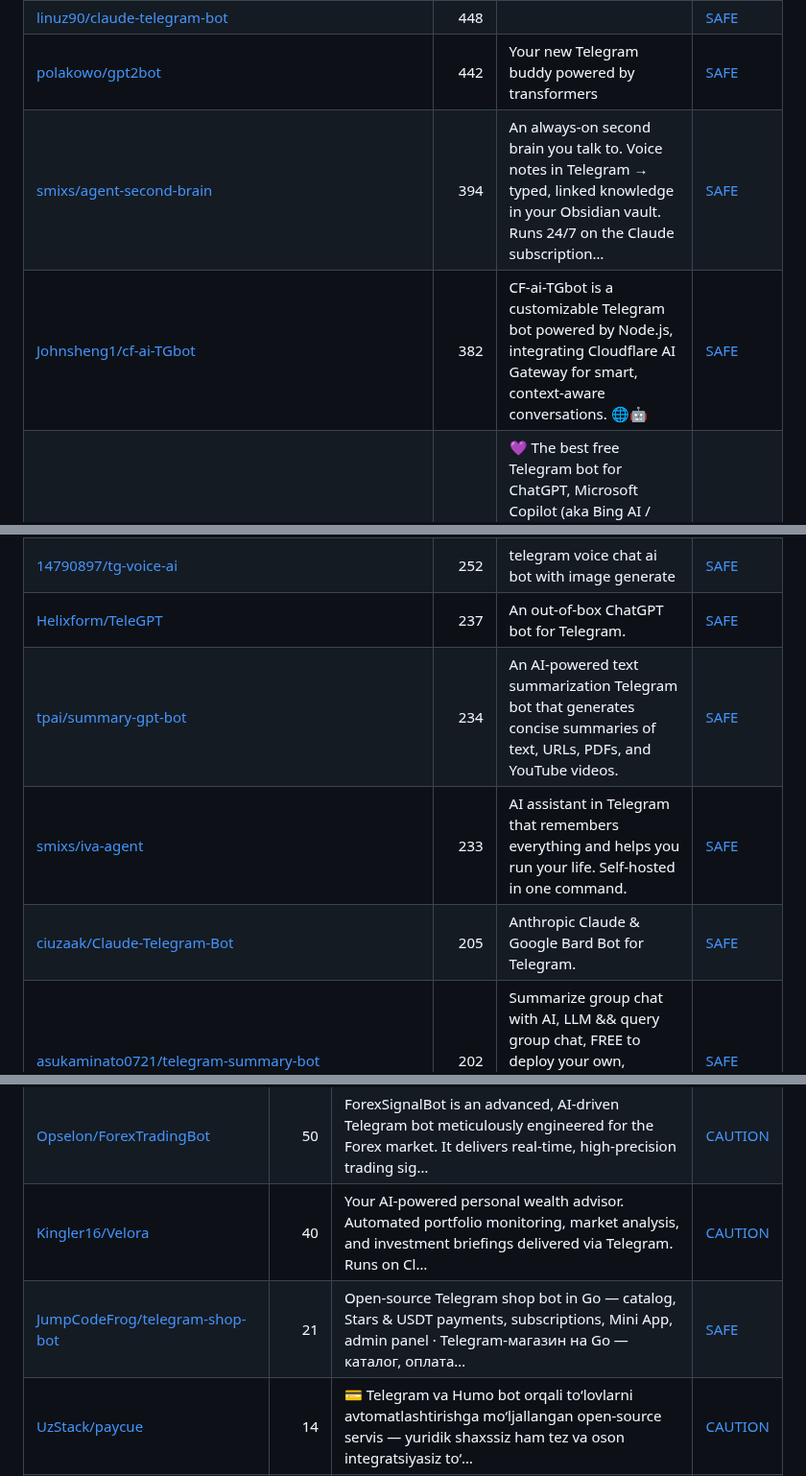
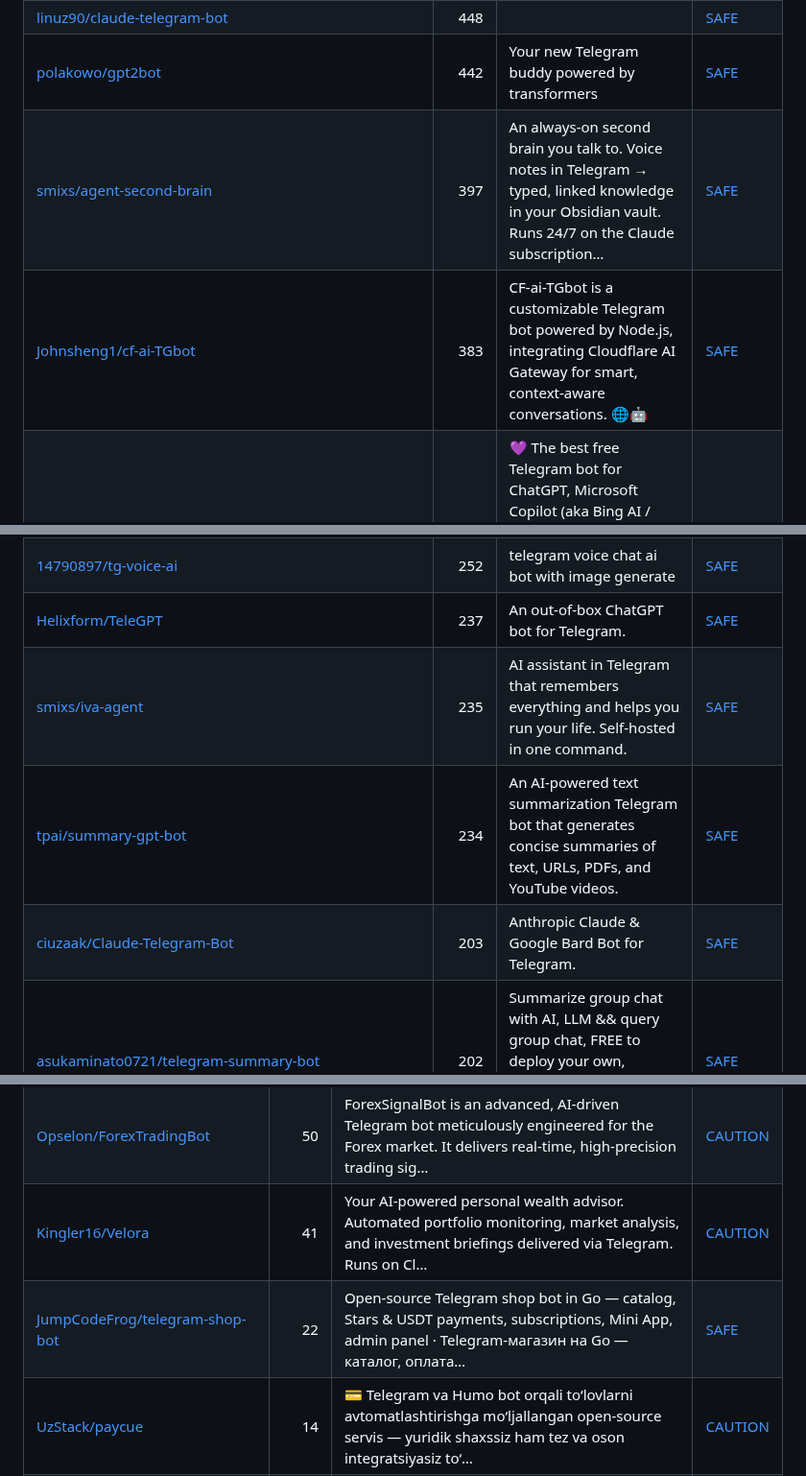
Before and after one commit to zhuyansen/awesome-ai-telegram-bots, a Markdown page: README.md, 3 parts joined by grey strips. Shown at 96% size. Rendered like a GitHub page.

```diff
--- a/README.md
+++ b/README.md
@@ -111,17 +111,17 @@ On 2026-10-10 we read the source of 20 of these bots. A bot needs a BotFather to
 | [V-know/ChatGPT-Telegram-Bot](https://github.com/V-know/ChatGPT-Telegram-Bot) | 650 | A Telegram bot with a silky smooth AI experience. UI enabled. | [SAFE](https://agentskillshub.top/skill/V-know/ChatGPT-Telegram-Bot/?utm_source=github&utm_medium=awesome-list) |
 | [linuz90/claude-telegram-bot](https://github.com/linuz90/claude-telegram-bot) | 448 |  | [SAFE](https://agentskillshub.top/skill/linuz90/claude-telegram-bot/?utm_source=github&utm_medium=awesome-list) |
 | [polakowo/gpt2bot](https://github.com/polakowo/gpt2bot) | 442 | Your new Telegram buddy powered by transformers | [SAFE](https://agentskillshub.top/skill/polakowo/gpt2bot/?utm_source=github&utm_medium=awesome-list) |
-| [smixs/agent-second-brain](https://github.com/smixs/agent-second-brain) | 394 | An always-on second brain you talk to. Voice notes in Telegram → typed, linked knowledge in your Obsidian vault. Runs 24/7 on the Claude subscription… | [SAFE](https://agentskillshub.top/skill/smixs/agent-second-brain/?utm_source=github&utm_medium=awesome-list) |
-| [Johnsheng1/cf-ai-TGbot](https://github.com/Johnsheng1/cf-ai-TGbot) | 382 | CF-ai-TGbot is a customizable Telegram bot powered by Node.js, integrating Cloudflare AI Gateway for smart, context-aware conversations. 🌐🤖 | [SAFE](https://agentskillshub.top/skill/Johnsheng1/cf-ai-TGbot/?utm_source=github&utm_medium=awesome-list) |
+| [smixs/agent-second-brain](https://github.com/smixs/agent-second-brain) | 397 | An always-on second brain you talk to. Voice notes in Telegram → typed, linked knowledge in your Obsidian vault. Runs 24/7 on the Claude subscription… | [SAFE](https://agentskillshub.top/skill/smixs/agent-second-brain/?utm_source=github&utm_medium=awesome-list) |
+| [Johnsheng1/cf-ai-TGbot](https://github.com/Johnsheng1/cf-ai-TGbot) | 383 | CF-ai-TGbot is a customizable Telegram bot powered by Node.js, integrating Cloudflare AI Gateway for smart, context-aware conversations. 🌐🤖 | [SAFE](https://agentskillshub.top/skill/Johnsheng1/cf-ai-TGbot/?utm_source=github&utm_medium=awesome-list) |
 | [F33RNI/GPT-Telegramus](https://github.com/F33RNI/GPT-Telegramus) | 354 | 💜 The best free Telegram bot for ChatGPT, Microsoft Copilot (aka Bing AI / Sidney / EdgeGPT), Microsoft Copilot Designer (aka BingImageCreator), Gemi… | [CAUTION](https://agentskillshub.top/skill/F33RNI/GPT-Telegramus/?utm_source=github&utm_medium=awesome-list) |
 | [nalgeon/pokitoki](https://github.com/nalgeon/pokitoki) | 342 | Humble AI Telegram Bot | [SAFE](https://agentskillshub.top/skill/nalgeon/pokitoki/?utm_source=github&utm_medium=awesome-list) |
 | [pyfbsdk59/Flask-ChatGPT-TelegramBot-Vercel](https://github.com/pyfbsdk59/Flask-ChatGPT-TelegramBot-Vercel) | 304 | 一個Flask ChatGPT TelegramBot快速建置於平台Vercel。 | [SAFE](https://agentskillshub.top/skill/pyfbsdk59/Flask-ChatGPT-TelegramBot-Vercel/?utm_source=github&utm_medium=awesome-list) |
 | [yesbhautik/Master-AI-BOT](https://github.com/yesbhautik/Master-AI-BOT) | 268 | Master AI BOT 🤖: Unleash the power of GPT-4 Turbo with our fast and limitless Telegram bot. Say goodbye to daily usage limits and laggy interfaces. E… | [SAFE](https://agentskillshub.top/skill/yesbhautik/Master-AI-BOT/?utm_source=github&utm_medium=awesome-list) |
 | [14790897/tg-voice-ai](https://github.com/14790897/tg-voice-ai) | 252 | telegram voice chat ai bot with image generate | [SAFE](https://agentskillshub.top/skill/14790897/tg-voice-ai/?utm_source=github&utm_medium=awesome-list) |
 | [Helixform/TeleGPT](https://github.com/Helixform/TeleGPT) | 237 | An out-of-box ChatGPT bot for Telegram. | [SAFE](https://agentskillshub.top/skill/Helixform/TeleGPT/?utm_source=github&utm_medium=awesome-list) |
+| [smixs/iva-agent](https://github.com/smixs/iva-agent) | 235 | AI assistant in Telegram that remembers everything and helps you run your life. Self-hosted in one command. | [SAFE](https://agentskillshub.top/skill/smixs/iva-agent/?utm_source=github&utm_medium=awesome-list) |
 | [tpai/summary-gpt-bot](https://github.com/tpai/summary-gpt-bot) | 234 | An AI-powered text summarization Telegram bot that generates concise summaries of text, URLs, PDFs, and YouTube videos. | [SAFE](https://agentskillshub.top/skill/tpai/summary-gpt-bot/?utm_source=github&utm_medium=awesome-list) |
-| [smixs/iva-agent](https://github.com/smixs/iva-agent) | 233 | AI assistant in Telegram that remembers everything and helps you run your life. Self-hosted in one command. | [SAFE](https://agentskillshub.top/skill/smixs/iva-agent/?utm_source=github&utm_medium=awesome-list) |
-| [ciuzaak/Claude-Telegram-Bot](https://github.com/ciuzaak/Claude-Telegram-Bot) | 205 | Anthropic Claude & Google Bard Bot for Telegram. | [SAFE](https://agentskillshub.top/skill/ciuzaak/Claude-Telegram-Bot/?utm_source=github&utm_medium=awesome-list) |
+| [ciuzaak/Claude-Telegram-Bot](https://github.com/ciuzaak/Claude-Telegram-Bot) | 203 | Anthropic Claude & Google Bard Bot for Telegram. | [SAFE](https://agentskillshub.top/skill/ciuzaak/Claude-Telegram-Bot/?utm_source=github&utm_medium=awesome-list) |
 | [asukaminato0721/telegram-summary-bot](https://github.com/asukaminato0721/telegram-summary-bot) | 202 | Summarize group chat with AI, LLM && query group chat, FREE to deploy your own, support img, link meta info, reply to, auto fold result, 支持中文检索. | [SAFE](https://agentskillshub.top/skill/asukaminato0721/telegram-summary-bot/?utm_source=github&utm_medium=awesome-list) |
 | [sudo-eugene/Connect-Telegram-Bot-to-Google-Sheets-ChatGPT-OpenAI](https://github.com/sudo-eugene/Connect-Telegram-Bot-to-Google-Sheets-ChatGPT-OpenAI) | 190 | Connect Telegram Bot to Google Sheets via Google Apps Scripts | [SAFE](https://agentskillshub.top/skill/sudo-eugene/Connect-Telegram-Bot-to-Google-Sheets-ChatGPT-OpenAI/?utm_source=github&utm_medium=awesome-list) |
 | [flynnoct/chatgpt-telegram-bot](https://github.com/flynnoct/chatgpt-telegram-bot) | 170 | Telegram bot implemented by OFFICIAL OpenAI ChatGPT API (gpt-3.5-turbo, released on 2023-03-01) | [SAFE](https://agentskillshub.top/skill/flynnoct/chatgpt-telegram-bot/?utm_source=github&utm_medium=awesome-list) |
@@ -381,8 +382,8 @@ On 2026-10-10 we read the source of 20 of these bots. A bot needs a BotFather to
 | [FlipZ3ro/robinhood-lp-bot](https://github.com/FlipZ3ro/robinhood-lp-bot) | 65 | 🐷 Telegram-controlled LP bot for Robinhood Chain — auto liquidity on Uniswap v2/v3/v4 (incl. USDG pairs) via KyberSwap best-route, with real-time Nit… | [SAFE](https://agentskillshub.top/skill/FlipZ3ro/robinhood-lp-bot/?utm_source=github&utm_medium=awesome-list) |
 | [SergiySW/NanoWalletBot](https://github.com/SergiySW/NanoWalletBot) | 52 | [DISCONTINUED] Open source Telegram bot for Nano currency | [SAFE](https://agentskillshub.top/skill/SergiySW/NanoWalletBot/?utm_source=github&utm_medium=awesome-list) |
 | [Opselon/ForexTradingBot](https://github.com/Opselon/ForexTradingBot) | 50 | ForexSignalBot is an advanced, AI-driven Telegram bot meticulously engineered for the Forex market. It delivers real-time, high-precision trading sig… | [CAUTION](https://agentskillshub.top/skill/Opselon/ForexTradingBot/?utm_source=github&utm_medium=awesome-list) |
-| [Kingler16/Velora](https://github.com/Kingler16/Velora) | 40 | Your AI-powered personal wealth advisor. Automated portfolio monitoring, market analysis, and investment briefings delivered via Telegram. Runs on Cl… | [CAUTION](https://agentskillshub.top/skill/Kingler16/Velora/?utm_source=github&utm_medium=awesome-list) |
-| [JumpCodeFrog/telegram-shop-bot](https://github.com/JumpCodeFrog/telegram-shop-bot) | 21 | Open-source Telegram shop bot in Go — catalog, Stars & USDT payments, subscriptions, Mini App, admin panel · Telegram-магазин на Go — каталог, оплата… | [SAFE](https://agentskillshub.top/skill/JumpCodeFrog/telegram-shop-bot/?utm_source=github&utm_medium=awesome-list) |
+| [Kingler16/Velora](https://github.com/Kingler16/Velora) | 41 | Your AI-powered personal wealth advisor. Automated portfolio monitoring, market analysis, and investment briefings delivered via Telegram. Runs on Cl… | [CAUTION](https://agentskillshub.top/skill/Kingler16/Velora/?utm_source=github&utm_medium=awesome-list) |
+| [JumpCodeFrog/telegram-shop-bot](https://github.com/JumpCodeFrog/telegram-shop-bot) | 22 | Open-source Telegram shop bot in Go — catalog, Stars & USDT payments, subscriptions, Mini App, admin panel · Telegram-магазин на Go — каталог, оплата… | [SAFE](https://agentskillshub.top/skill/JumpCodeFrog/telegram-shop-bot/?utm_source=github&utm_medium=awesome-list) |
 | [UzStack/paycue](https://github.com/UzStack/paycue) | 14 | 💳 Telegram va Humo bot orqali to‘lovlarni avtomatlashtirishga mo‘ljallangan open-source servis — yuridik shaxssiz ham tez va oson integratsiyasiz to‘… | [CAUTION](https://agentskillshub.top/skill/UzStack/paycue/?utm_source=github&utm_medium=awesome-list) |
 | [Awaisali36/stock-analysis-telegram-bot](https://github.com/Awaisali36/stock-analysis-telegram-bot) | 13 | 📈 Telegram bot that delivers comprehensive US stock analysis combining real-time technical data, AI-powered news sentiment, and fundamental metrics.… | [SAFE](https://agentskillshub.top/skill/Awaisali36/stock-analysis-telegram-bot/?utm_source=github&utm_medium=awesome-list) |
 | [siriusforex-ai/telegram_signal_copier](https://github.com/siriusforex-ai/telegram_signal_copier) | 12 | Free AI-powered Telegram Signal Copier Bot — Monitors any Telegram signal channel, uses Claude AI to parse signals in any format, and automatically p… | [SAFE](https://agentskillshub.top/skill/siriusforex-ai/telegram_signal_copier/?utm_source=github&utm_medium=awesome-list) |
```
Also changed, not shown: other parts of README.md (+13 -12 lines), README.zh-CN.md (+19 -18 lines), assets/previews/NOTICE.md (+1 -0 lines), assets/previews/tuuject__surowan.jpg (added), 2 other files.
